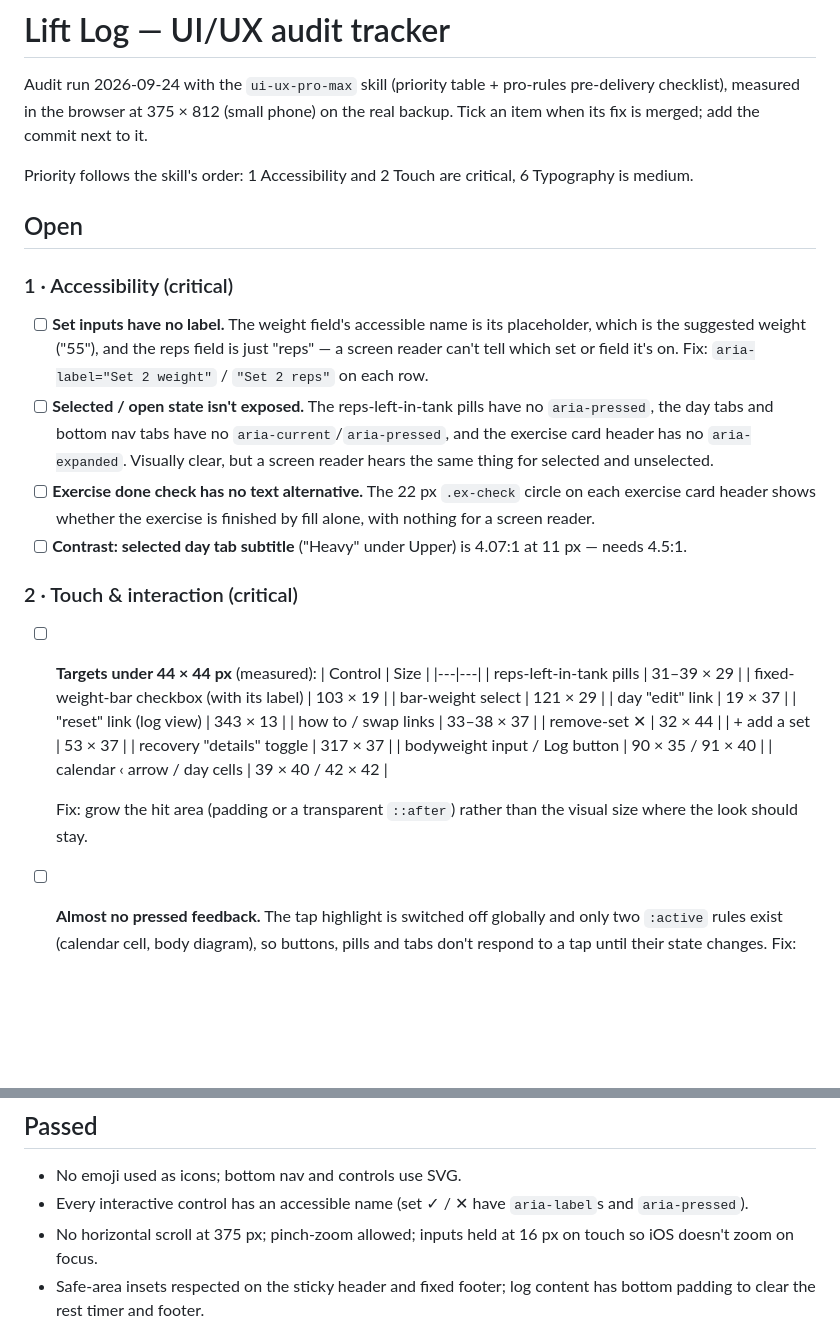
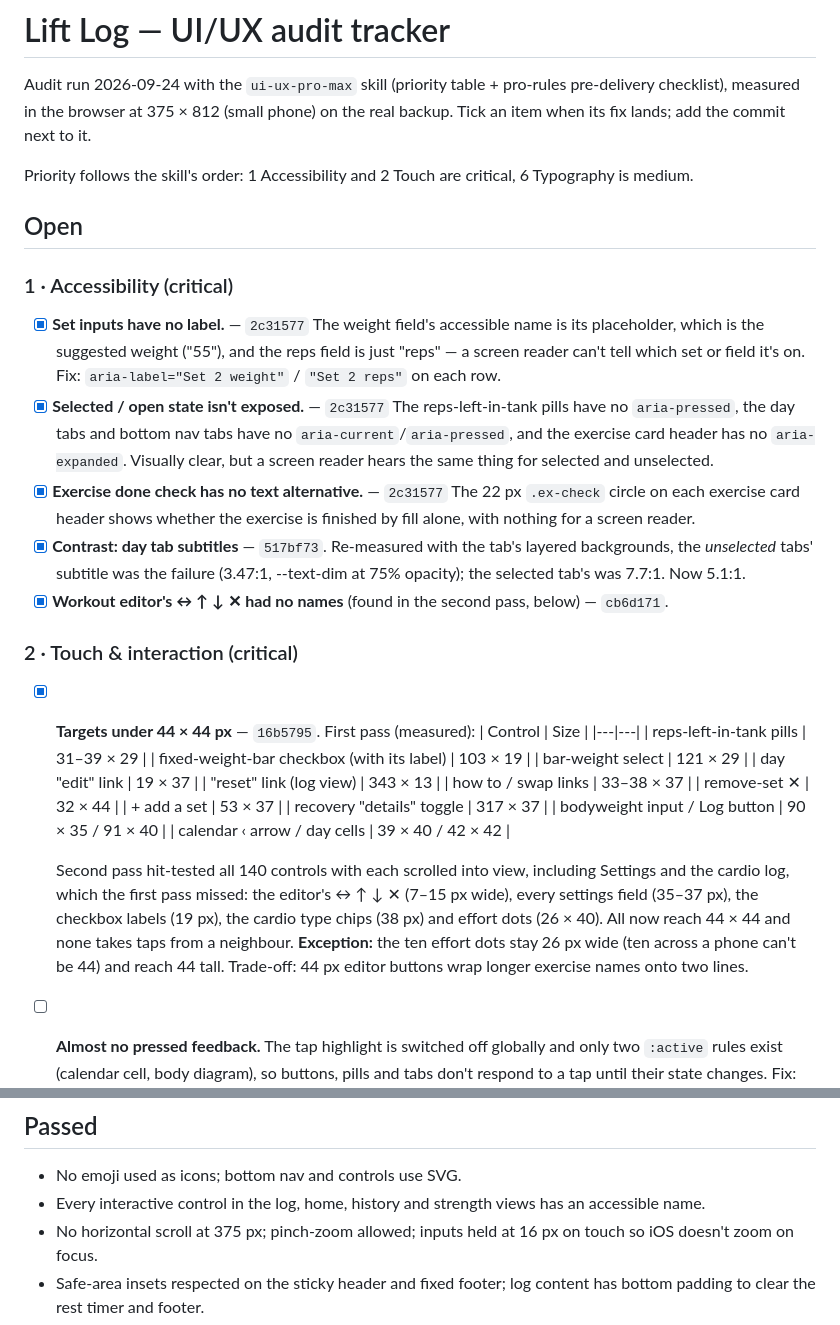
Before and after one commit to michaelangelo-kodjoe/Workout_Tracker, a Markdown page: docs/ui-audit.md, 2 parts joined by grey strips. Drawn GitHub-style; blank space fills up the shorter version.

Commit message:
Tick the accessibility and touch-target items in the UI audit tracker
Co-Authored-By: Claude Opus 5.5 <noreply@anthropic.com>

```diff
--- a/docs/ui-audit.md
+++ b/docs/ui-audit.md
@@ -1,25 +1,27 @@
 # Lift Log — UI/UX audit tracker
 
 Audit run 2026-09-24 with the `ui-ux-pro-max` skill (priority table + pro-rules pre-delivery checklist), measured in the
-browser at 375 × 812 (small phone) on the real backup. Tick an item when its fix is merged; add the commit next to it.
+browser at 375 × 812 (small phone) on the real backup. Tick an item when its fix lands; add the commit next to it.
 
 Priority follows the skill's order: 1 Accessibility and 2 Touch are critical, 6 Typography is medium.
 
 ## Open
 
 ### 1 · Accessibility (critical)
-- [ ] **Set inputs have no label.** The weight field's accessible name is its placeholder, which is the suggested weight
+- [x] **Set inputs have no label.** — `2c31577` The weight field's accessible name is its placeholder, which is the suggested weight
   ("55"), and the reps field is just "reps" — a screen reader can't tell which set or field it's on.
   Fix: `aria-label="Set 2 weight"` / `"Set 2 reps"` on each row.
-- [ ] **Selected / open state isn't exposed.** The reps-left-in-tank pills have no `aria-pressed`, the day tabs and bottom
+- [x] **Selected / open state isn't exposed.** — `2c31577` The reps-left-in-tank pills have no `aria-pressed`, the day tabs and bottom
   nav tabs have no `aria-current`/`aria-pressed`, and the exercise card header has no `aria-expanded`. Visually clear,
   but a screen reader hears the same thing for selected and unselected.
-- [ ] **Exercise done check has no text alternative.** The 22 px `.ex-check` circle on each exercise card header shows
+- [x] **Exercise done check has no text alternative.** — `2c31577` The 22 px `.ex-check` circle on each exercise card header shows
   whether the exercise is finished by fill alone, with nothing for a screen reader.
-- [ ] **Contrast: selected day tab subtitle** ("Heavy" under Upper) is 4.07:1 at 11 px — needs 4.5:1.
+- [x] **Contrast: day tab subtitles** — `517bf73`. Re-measured with the tab's layered backgrounds, the *unselected*
+  tabs' subtitle was the failure (3.47:1, --text-dim at 75% opacity); the selected tab's was 7.7:1. Now 5.1:1.
+- [x] **Workout editor's ↔ ↑ ↓ ✕ had no names** (found in the second pass, below) — `cb6d171`.
 
 ### 2 · Touch & interaction (critical)
-- [ ] **Targets under 44 × 44 px** (measured):
+- [x] **Targets under 44 × 44 px** — `16b5795`. First pass (measured):
   | Control | Size |
   |---|---|
   | reps-left-in-tank pills | 31–39 × 29 |
@@ -34,7 +36,11 @@ Priority follows the skill's order: 1 Accessibility and 2 Touch are critical, 6
   | bodyweight input / Log button | 90 × 35 / 91 × 40 |
   | calendar ‹ arrow / day cells | 39 × 40 / 42 × 42 |
 
-  Fix: grow the hit area (padding or a transparent `::after`) rather than the visual size where the look should stay.
+  Second pass hit-tested all 140 controls with each scrolled into view, including Settings and the cardio log, which
+  the first pass missed: the editor's ↔ ↑ ↓ ✕ (7–15 px wide), every settings field (35–37 px), the checkbox labels
+  (19 px), the cardio type chips (38 px) and effort dots (26 × 40). All now reach 44 × 44 and none takes taps from a
+  neighbour. **Exception:** the ten effort dots stay 26 px wide (ten across a phone can't be 44) and reach 44 tall.
+  Trade-off: 44 px editor buttons wrap longer exercise names onto two lines.
 - [ ] **Almost no pressed feedback.** The tap highlight is switched off globally and only two `:active` rules exist
   (calendar cell, body diagram), so buttons, pills and tabs don't respond to a tap until their state changes.
   Fix: one shared `:active` treatment (opacity or background shift, ~100 ms) for buttons, pills and tabs.
@@ -52,7 +58,7 @@ Priority follows the skill's order: 1 Accessibility and 2 Touch are critical, 6
 
 ## Passed
 - No emoji used as icons; bottom nav and controls use SVG.
-- Every interactive control has an accessible name (set ✓ / ✕ have `aria-label`s and `aria-pressed`).
+- Every interactive control in the log, home, history and strength views has an accessible name.
 - No horizontal scroll at 375 px; pinch-zoom allowed; inputs held at 16 px on touch so iOS doesn't zoom on focus.
 - Safe-area insets respected on the sticky header and fixed footer; log content has bottom padding to clear the rest
   timer and footer.
```
